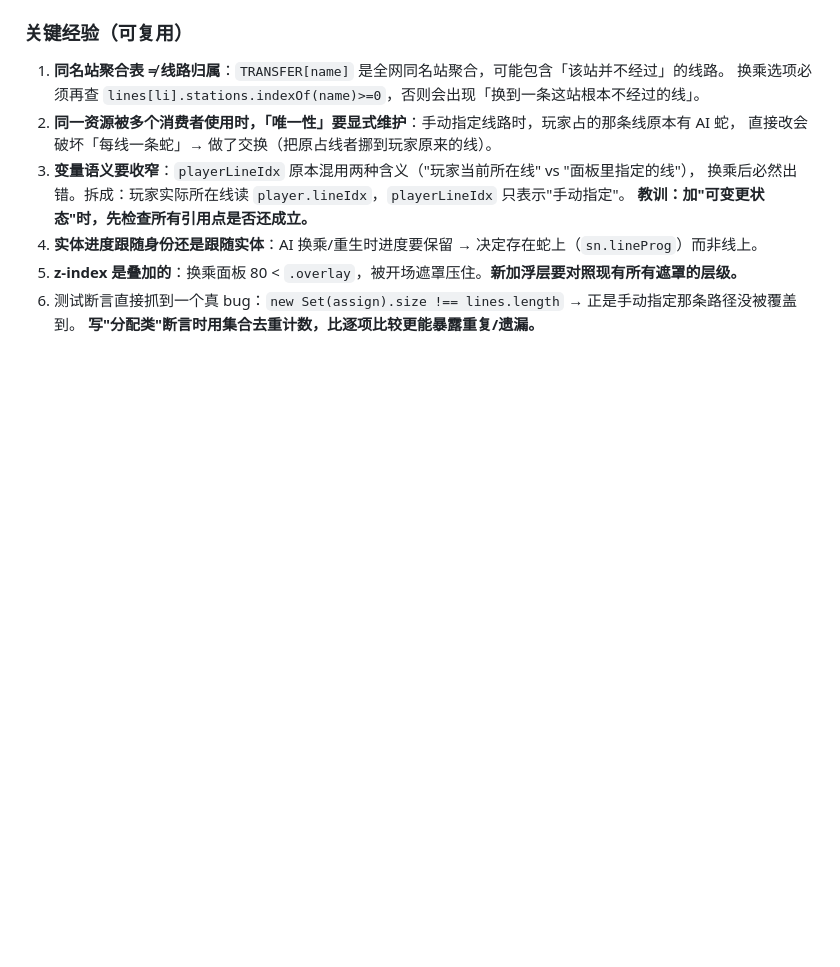
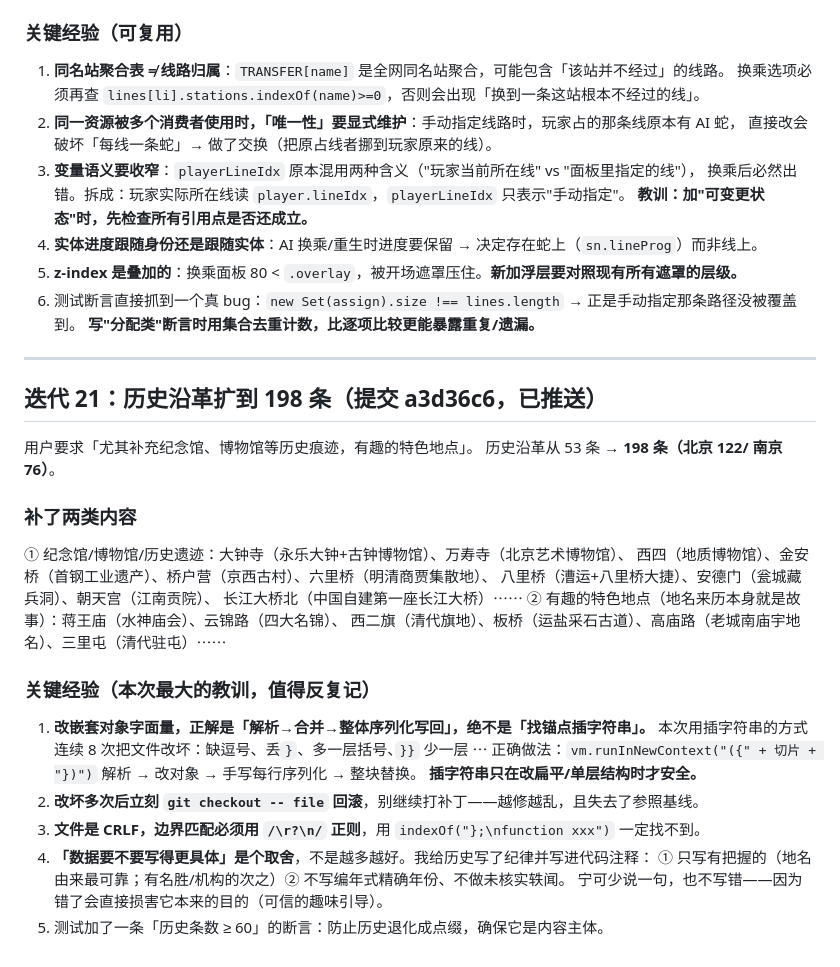
Before and after one commit to CochraneK/snake-games, a Markdown page: .workbuddy/memory/2026-10-09.md, the part around the change. Rendered like a GitHub page; blank space fills up the shorter version.

Commit message:
docs: 记录历史数据补充的方法论与嵌套字面量修改的正确姿势

```diff
--- a/.workbuddy/memory/2026-10-09.md
+++ b/.workbuddy/memory/2026-10-09.md
@@ -171,3 +171,30 @@
 5. **z-index 是叠加的**：换乘面板 80 < `.overlay`，被开场遮罩压住。**新加浮层要对照现有所有遮罩的层级。**
 6. 测试断言直接抓到一个真 bug：`new Set(assign).size !== lines.length` → 正是手动指定那条路径没被覆盖到。
    **写"分配类"断言时用集合去重计数，比逐项比较更能暴露重复/遗漏。**
+
+---
+
+## 迭代 21：历史沿革扩到 198 条（提交 a3d36c6，已推送）
+
+用户要求「尤其补充纪念馆、博物馆等历史痕迹，有趣的特色地点」。
+历史沿革从 53 条 → **198 条（北京 122/ 南京 76）**。
+
+### 补了两类内容
+① 纪念馆/博物馆/历史遗迹：大钟寺（永乐大钟+古钟博物馆）、万寿寺（北京艺术博物馆）、
+   西四（地质博物馆）、金安桥（首钢工业遗产）、桥户营（京西古村）、六里桥（明清商贾集散地）、
+   八里桥（漕运+八里桥大捷）、安德门（瓮城藏兵洞）、朝天宫（江南贡院）、
+   长江大桥北（中国自建第一座长江大桥）⋯⋯
+② 有趣的特色地点（地名来历本身就是故事）：蒋王庙（水神庙会）、云锦路（四大名锦）、
+   西二旗（清代旗地）、板桥（运盐采石古道）、高庙路（老城南庙宇地名）、三里屯（清代驻屯）⋯⋯
+
+### 关键经验（本次最大的教训，值得反复记）
+1. **改嵌套对象字面量，正解是「解析→合并→整体序列化写回」，绝不是「找锚点插字符串」。**
+   本次用插字符串的方式连续 8 次把文件改坏：缺逗号、丢`}`、多一层括号、`}}` 少一层 ⋯
+   正确做法：`vm.runInNewContext("({" + 切片 + "})")` 解析 → 改对象 → 手写每行序列化 → 整块替换。
+   **插字符串只在改扁平/单层结构时才安全。**
+2. **改坏多次后立刻 `git checkout -- file` 回滚**，别继续打补丁——越修越乱，且失去了参照基线。
+3. **文件是 CRLF，边界匹配必须用 `/\r?\n/` 正则**，用 `indexOf("};\nfunction xxx")` 一定找不到。
+4. **「数据要不要写得更具体」是个取舍**，不是越多越好。我给历史写了纪律并写进代码注释：
+   ① 只写有把握的（地名由来最可靠；有名胜/机构的次之）② 不写编年式精确年份、不做未核实轶闻。
+   宁可少说一句，也不写错——因为错了会直接损害它本来的目的（可信的趣味引导）。
+5. 测试加了一条「历史条数 ≥ 60」的断言：防止历史退化成点缀，确保它是内容主体。
```
